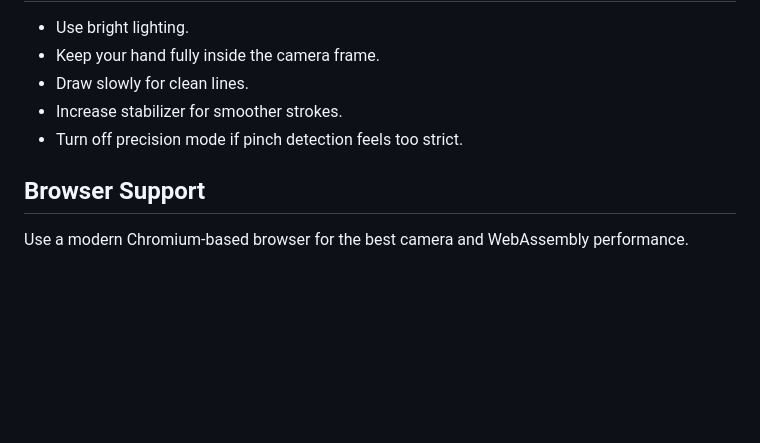
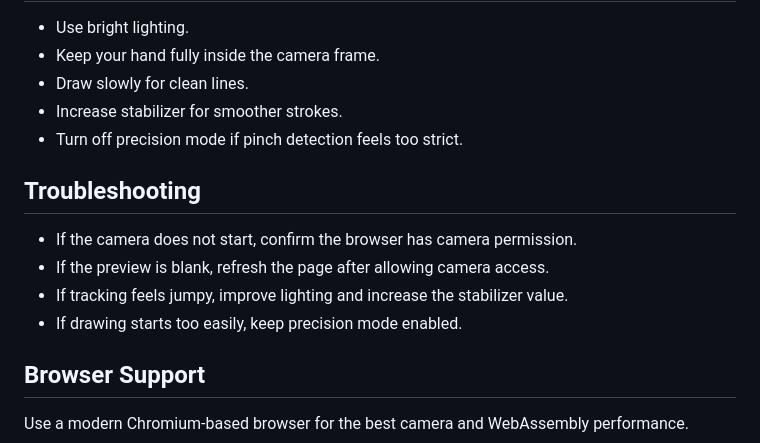
Before and after one commit to Subham-KRLX/Hand-Gesture, a Markdown page: README.md, the part around the change. Rendered like a GitHub page; blank space fills up the shorter version.

Commit message:
docs: add troubleshooting tips

```diff
--- a/README.md
+++ b/README.md
@@ -100,6 +100,13 @@ Allow camera access when the browser asks for permission.
 - Increase stabilizer for smoother strokes.
 - Turn off precision mode if pinch detection feels too strict.
 
+## Troubleshooting
+
+- If the camera does not start, confirm the browser has camera permission.
+- If the preview is blank, refresh the page after allowing camera access.
+- If tracking feels jumpy, improve lighting and increase the stabilizer value.
+- If drawing starts too easily, keep precision mode enabled.
+
 ## Browser Support
 
 Use a modern Chromium-based browser for the best camera and WebAssembly performance.
```
